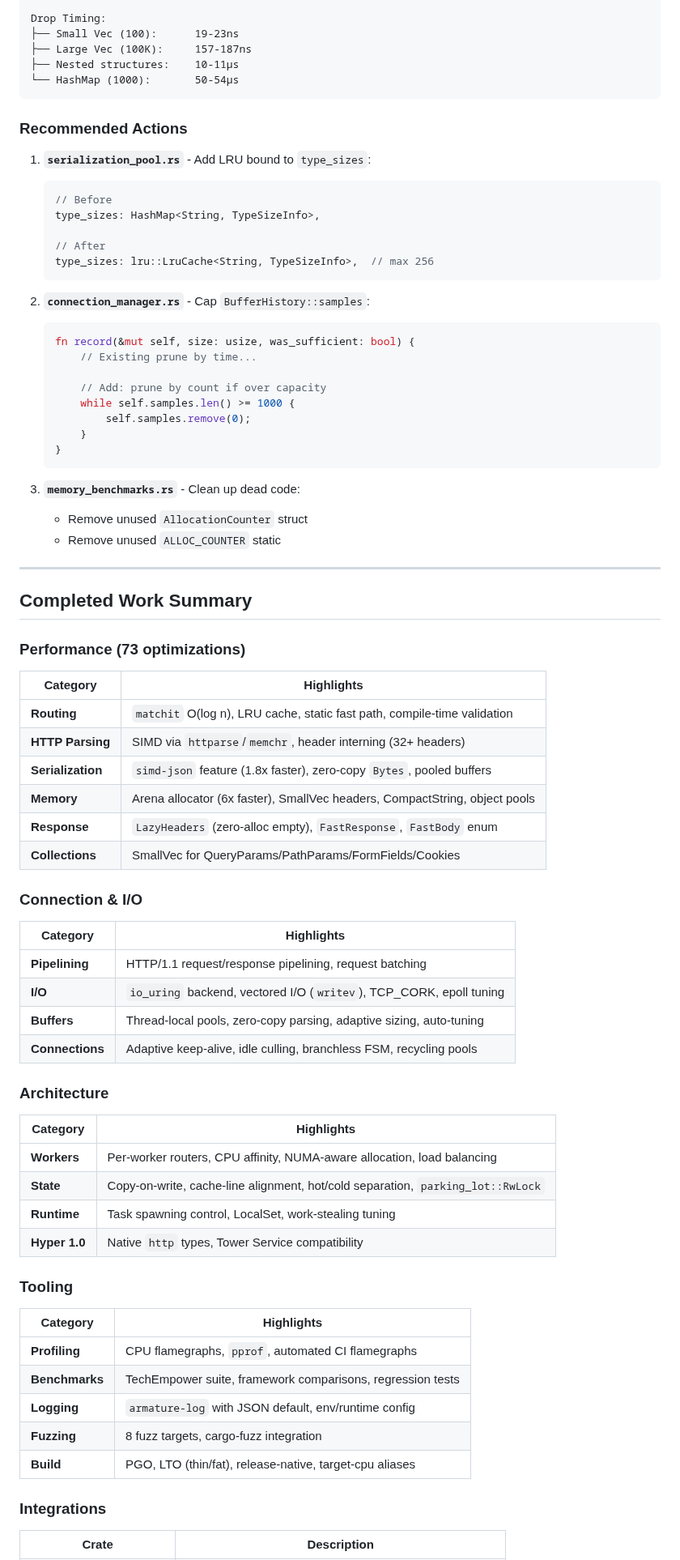
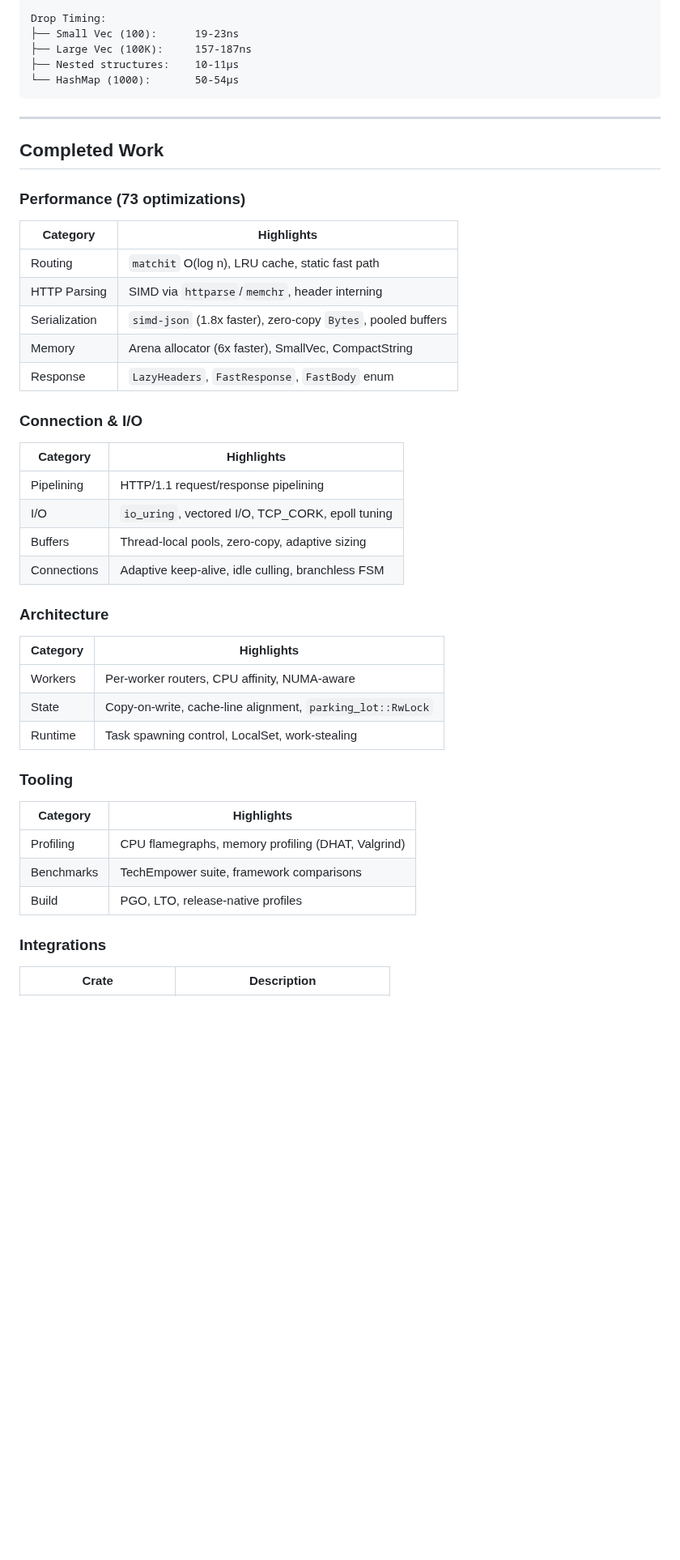
Before and after one commit to pegasusheavy/armature, a Markdown page: TODO.md, the part around one of its changes. Shown at 81% size. Drawn GitHub-style; blank space fills up the shorter version.

````diff
--- a/TODO.md
+++ b/TODO.md
@@ -50,75 +52,44 @@ Drop Timing:
 └── HashMap (1000):       50-54µs
 ```
 
-### Recommended Actions
-
-1. **`serialization_pool.rs`** - Add LRU bound to `type_sizes`:
-   ```rust
-   // Before
-   type_sizes: HashMap<String, TypeSizeInfo>,
-
-   // After
-   type_sizes: lru::LruCache<String, TypeSizeInfo>,  // max 256
-   ```
-
-2. **`connection_manager.rs`** - Cap `BufferHistory::samples`:
-   ```rust
-   fn record(&mut self, size: usize, was_sufficient: bool) {
-       // Existing prune by time...
-
-       // Add: prune by count if over capacity
-       while self.samples.len() >= 1000 {
-           self.samples.remove(0);
-       }
-   }
-   ```
-
-3. **`memory_benchmarks.rs`** - Clean up dead code:
-   - Remove unused `AllocationCounter` struct
-   - Remove unused `ALLOC_COUNTER` static
-
 ---
 
-## Completed Work Summary
+## Completed Work
 
 ### Performance (73 optimizations)
 
 | Category | Highlights |
 |----------|------------|
-| **Routing** | `matchit` O(log n), LRU cache, static fast path, compile-time validation |
-| **HTTP Parsing** | SIMD via `httparse`/`memchr`, header interning (32+ headers) |
-| **Serialization** | `simd-json` feature (1.8x faster), zero-copy `Bytes`, pooled buffers |
-| **Memory** | Arena allocator (6x faster), SmallVec headers, CompactString, object pools |
-| **Response** | `LazyHeaders` (zero-alloc empty), `FastResponse`, `FastBody` enum |
-| **Collections** | SmallVec for QueryParams/PathParams/FormFields/Cookies |
+| Routing | `matchit` O(log n), LRU cache, static fast path |
+| HTTP Parsing | SIMD via `httparse`/`memchr`, header interning |
+| Serialization | `simd-json` (1.8x faster), zero-copy `Bytes`, pooled buffers |
+| Memory | Arena allocator (6x faster), SmallVec, CompactString |
+| Response | `LazyHeaders`, `FastResponse`, `FastBody` enum |
 
 ### Connection & I/O
 
 | Category | Highlights |
 |----------|------------|
-| **Pipelining** | HTTP/1.1 request/response pipelining, request batching |
-| **I/O** | `io_uring` backend, vectored I/O (`writev`), TCP_CORK, epoll tuning |
-| **Buffers** | Thread-local pools, zero-copy parsing, adaptive sizing, auto-tuning |
-| **Connections** | Adaptive keep-alive, idle culling, branchless FSM, recycling pools |
+| Pipelining | HTTP/1.1 request/response pipelining |
+| I/O | `io_uring`, vectored I/O, TCP_CORK, epoll tuning |
+| Buffers | Thread-local pools, zero-copy, adaptive sizing |
+| Connections | Adaptive keep-alive, idle culling, branchless FSM |
 
 ### Architecture
 
 | Category | Highlights |
 |----------|------------|
-| **Workers** | Per-worker routers, CPU affinity, NUMA-aware allocation, load balancing |
-| **State** | Copy-on-write, cache-line alignment, hot/cold separation, `parking_lot::RwLock` |
-| **Runtime** | Task spawning control, LocalSet, work-stealing tuning |
-| **Hyper 1.0** | Native `http` types, Tower Service compatibility |
+| Workers | Per-worker routers, CPU affinity, NUMA-aware |
+| State | Copy-on-write, cache-line alignment, `parking_lot::RwLock` |
+| Runtime | Task spawning control, LocalSet, work-stealing |
 
 ### Tooling
 
 | Category | Highlights |
 |----------|------------|
-| **Profiling** | CPU flamegraphs, `pprof`, automated CI flamegraphs |
-| **Benchmarks** | TechEmpower suite, framework comparisons, regression tests |
-| **Logging** | `armature-log` with JSON default, env/runtime config |
-| **Fuzzing** | 8 fuzz targets, cargo-fuzz integration |
-| **Build** | PGO, LTO (thin/fat), release-native, target-cpu aliases |
+| Profiling | CPU flamegraphs, memory profiling (DHAT, Valgrind) |
+| Benchmarks | TechEmpower suite, framework comparisons |
+| Build | PGO, LTO, release-native profiles |
 
 ### Integrations
 
````
Also changed, not shown: other parts of TODO.md (+23 -43 lines).
